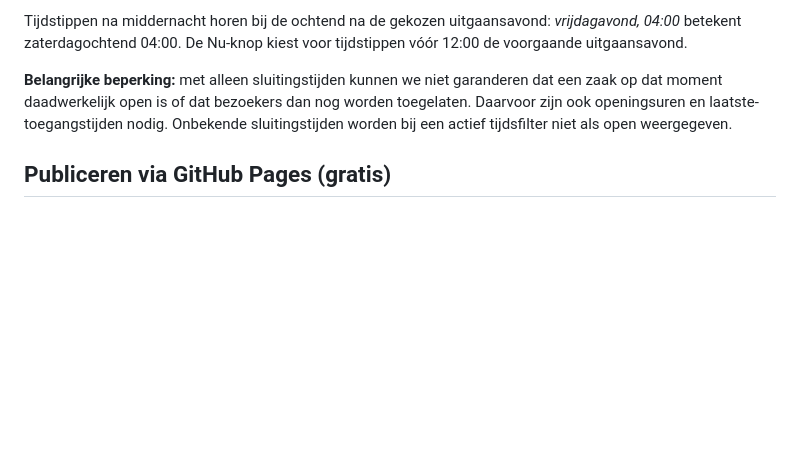
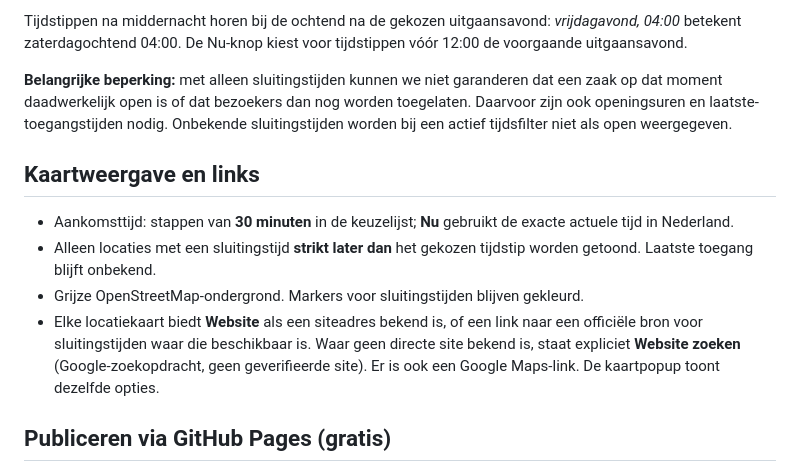
Before and after one commit to paltenburg/nogergensnaarbinnen, a Markdown page: README.md, the part around the change. Rendered like a GitHub page; blank space fills up the shorter version.

Commit message:
Document half-hour controls, grayscale map and website links

```diff
--- a/README.md
+++ b/README.md
@@ -19,6 +19,13 @@ De hoofdvraag is: **waar kunnen we nog naar binnen?** Kies de uitgaansavond en h
 Tijdstippen na middernacht horen bij de ochtend na de gekozen uitgaansavond: *vrijdagavond, 04:00* betekent zaterdagochtend 04:00. De Nu-knop kiest voor tijdstippen vóór 12:00 de voorgaande uitgaansavond.
 
 **Belangrijke beperking:** met alleen sluitingstijden kunnen we niet garanderen dat een zaak op dat moment daadwerkelijk open is of dat bezoekers dan nog worden toegelaten. Daarvoor zijn ook openingsuren en laatste-toegangstijden nodig. Onbekende sluitingstijden worden bij een actief tijdsfilter niet als open weergegeven.
+
+## Kaartweergave en links
+
+- Aankomsttijd: stappen van **30 minuten** in de keuzelijst; **Nu** gebruikt de exacte actuele tijd in Nederland.
+- Alleen locaties met een sluitingstijd **strikt later dan** het gekozen tijdstip worden getoond. Laatste toegang blijft onbekend.
+- Grijze OpenStreetMap-ondergrond. Markers voor sluitingstijden blijven gekleurd.
+- Elke locatiekaart biedt **Website** als een siteadres bekend is, of een link naar een officiële bron voor sluitingstijden waar die beschikbaar is. Waar geen directe site bekend is, staat expliciet **Website zoeken** (Google-zoekopdracht, geen geverifieerde site). Er is ook een Google Maps-link. De kaartpopup toont dezelfde opties.
 
 ## Publiceren via GitHub Pages (gratis)
 
```
